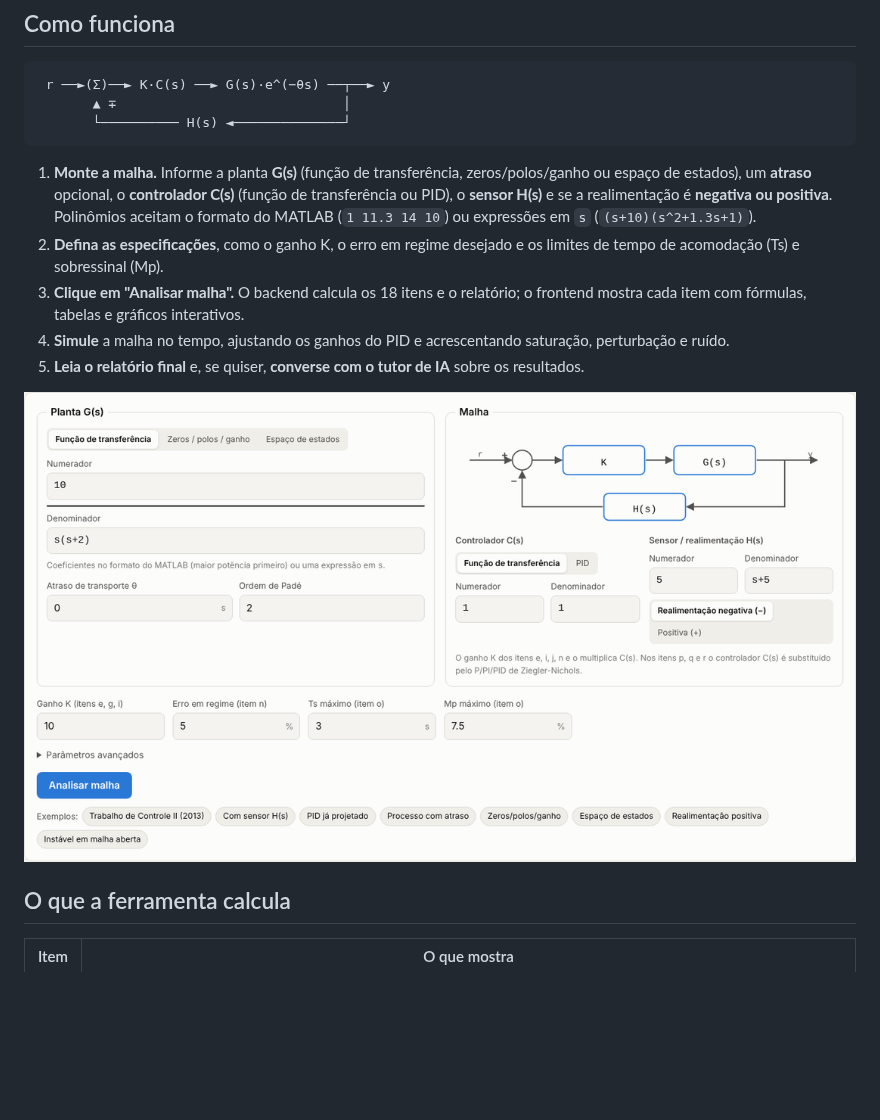
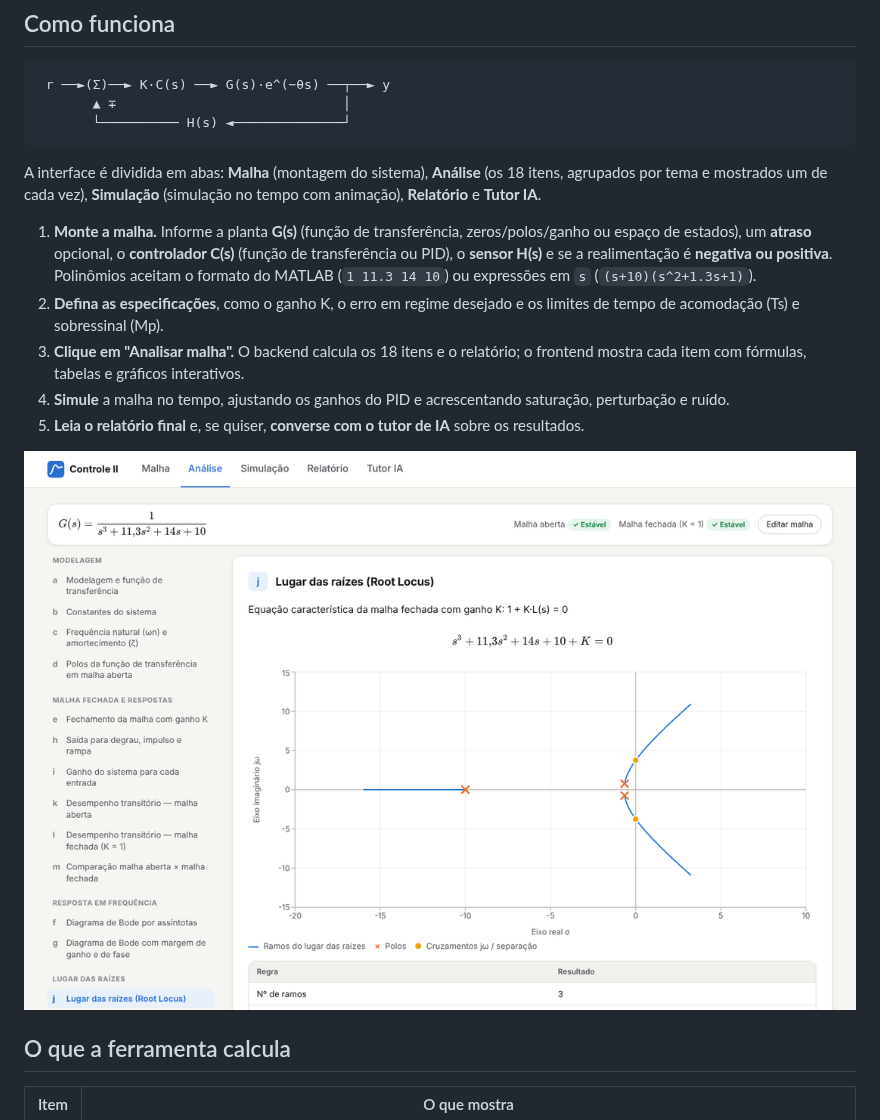
Before and after one commit to IgorGBarros/Controle2, a Markdown page: README.md, the part around one of its changes. Drawn GitHub-style; pictures changed too: docs/img/analise.png (added), docs/img/formulario-malha.png (deleted); blank space fills up the shorter version.

````diff
--- a/README.md
+++ b/README.md
@@ -31,6 +31,9 @@ Ela é útil para:
        └────────── H(s) ◄──────────────┘
 ```
 
+A interface é dividida em abas: **Malha** (montagem do sistema), **Análise** (os 18 itens, agrupados por tema
+e mostrados um de cada vez), **Simulação** (simulação no tempo com animação), **Relatório** e **Tutor IA**.
+
 1. **Monte a malha.** Informe a planta **G(s)** (função de transferência, zeros/polos/ganho ou espaço de
    estados), um **atraso** opcional, o **controlador C(s)** (função de transferência ou PID), o **sensor H(s)**
    e se a realimentação é **negativa ou positiva**. Polinômios aceitam o formato do MATLAB (`1 11.3 14 10`) ou
@@ -42,7 +45,7 @@ Ela é útil para:
 4. **Simule** a malha no tempo, ajustando os ganhos do PID e acrescentando saturação, perturbação e ruído.
 5. **Leia o relatório final** e, se quiser, **converse com o tutor de IA** sobre os resultados.
 
-![Formulário com uma malha que tem sensor na realimentação](docs/img/formulario-malha.png)
+![Aba Análise: itens agrupados por tema, um de cada vez](docs/img/analise.png)
 
 ## O que a ferramenta calcula
 
````
Also changed, not shown: other parts of README.md (+8 -2 lines), docs/img/lugar-das-raizes.png (deleted), docs/img/simulacao-animacao.png (added), docs/img/visao-geral.png, 7 other files.
